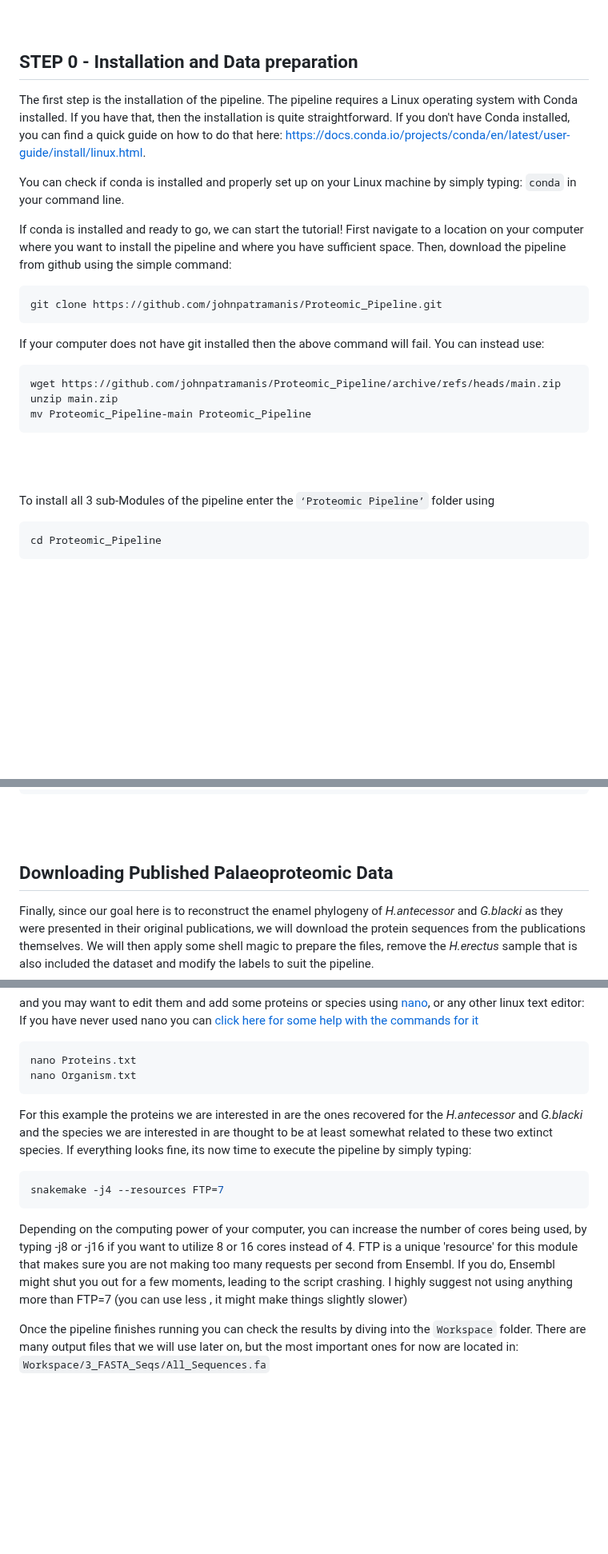
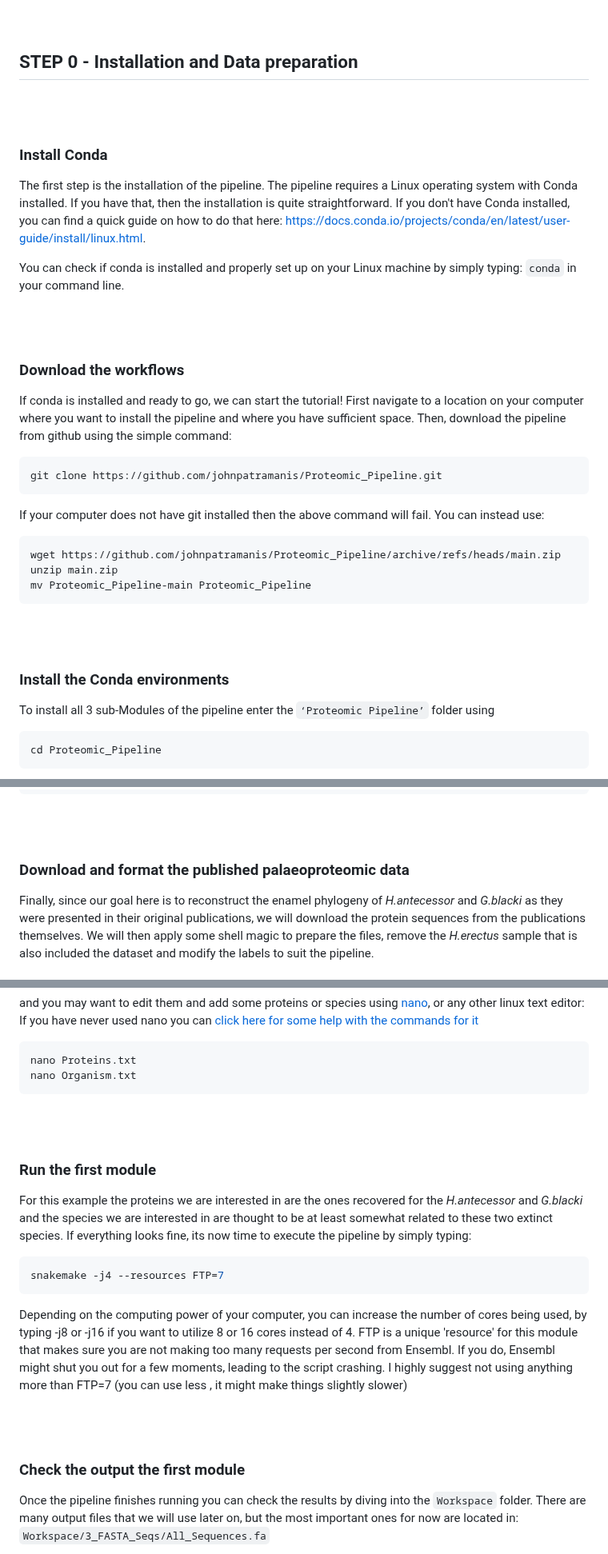
Before and after one commit to johnpatramanis/Proteomic_Pipeline, a Markdown page: GitHub_Tutorial/Tutorial.md, 3 parts joined by grey strips. Shown at 80% size. Drawn GitHub-style; blank space fills up the shorter version.

````diff
--- a/GitHub_Tutorial/Tutorial.md
+++ b/GitHub_Tutorial/Tutorial.md
@@ -13,12 +13,18 @@ This tutorial aims to introduce the functionality of the pipelines by easily rec
 
 ## STEP 0 - Installation and Data preparation
 
+<br/><br/>
+
+### Install Conda
 The first step is the installation of the pipeline. The pipeline requires a Linux operating system with Conda installed. If you have that, then the installation is quite straightforward. If you don't have Conda installed, you can find a quick guide on how to do that here: https://docs.conda.io/projects/conda/en/latest/user-guide/install/linux.html.
 
 You can check if conda is installed and properly set up on your Linux machine by simply typing:
 ```conda```
 in your command line.
 
+<br/><br/>
+
+### Download the workflows
 If conda is installed and ready to go, we can start the tutorial!
 First navigate to a location on your computer where you want to install the pipeline and where you have sufficient space. Then, download the pipeline from github using the simple command:
 
@@ -35,6 +41,8 @@ mv Proteomic_Pipeline-main Proteomic_Pipeline
 ```
 
 <br/><br/>
+
+### Install the Conda environments
 
 To install all 3 sub-Modules of the pipeline enter the `‘Proteomic Pipeline’` folder using
 
@@ -69,7 +77,7 @@ conda env list
 
 <br/><br/>
 
-## Downloading Published Palaeoproteomic Data
+### Download and format the published palaeoproteomic data
 
 Finally, since our goal here is to reconstruct the enamel phylogeny of *H.antecessor* and *G.blacki* as they were presented in their original publications, we will download the protein sequences from the publications themselves. We will then apply some shell magic to prepare the files, remove the *H.erectus* sample that is also included the dataset and modify the labels to suit the pipeline.
 
@@ -172,6 +184,9 @@ nano Proteins.txt
 nano Organism.txt
 ```
 
+<br/><br/>
+
+### Run the first module
 
 For this example the proteins we are interested in are the ones recovered for the *H.antecessor* and *G.blacki* and the species we are interested in are thought to be at least somewhat related to these two extinct species. If everything looks fine, its now time to execute the pipeline by simply typing:
 
@@ -181,6 +196,10 @@ snakemake -j4 --resources FTP=7
 
 Depending on the computing power of your computer, you can increase the number of cores being used, by typing -j8 or  -j16 if you want to utilize 8 or 16 cores instead of 4.
 FTP is a unique 'resource' for this module that makes sure you are not making too many requests per second from Ensembl. If you do, Ensembl might shut you out for a few moments, leading to the script crashing. I highly suggest not using anything more than FTP=7 (you can use less , it might make things slightly slower)
+
+<br/><br/>
+
+### Check the output the first module
 
 Once the pipeline finishes running you can check the results by diving into the ```Workspace``` folder. There are many output files that we will use later on, but the most important ones for now are located in:
 ```Workspace/3_FASTA_Seqs/All_Sequences.fa```
````
Also changed, not shown: other parts of GitHub_Tutorial/Tutorial.md (+7 -0 lines).
